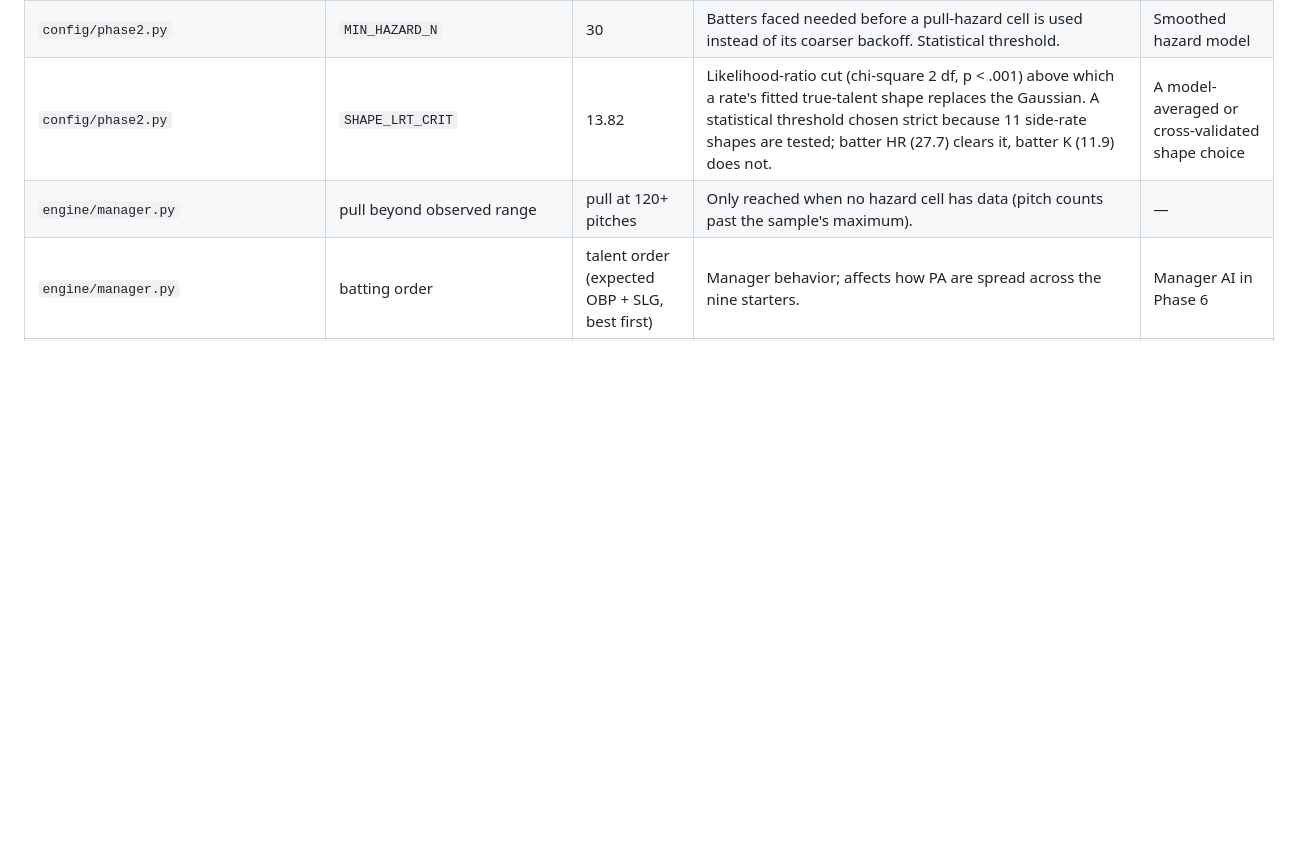
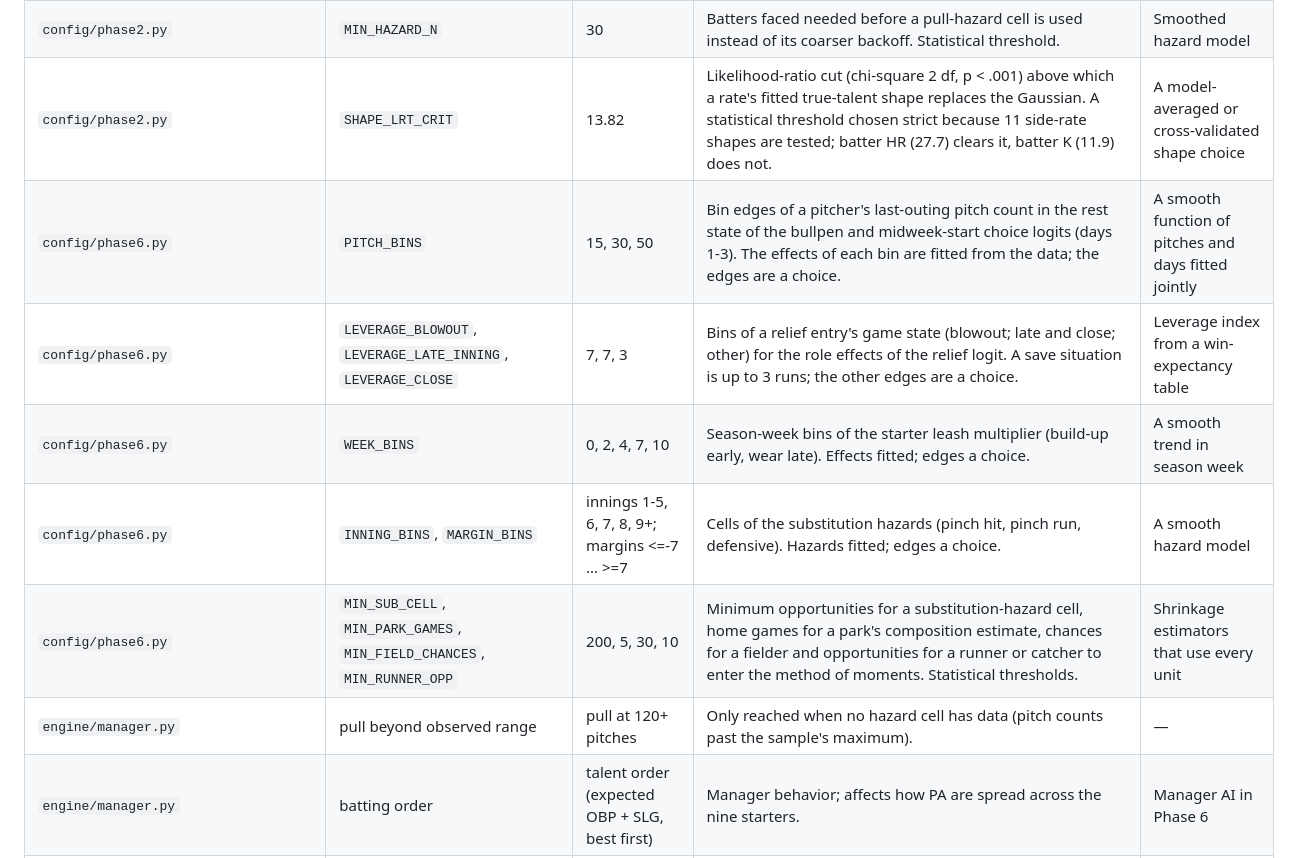
Before and after one commit to jadams-24/College-Baseball-Sim, a Markdown page: GUESSES.md, the part around the change. Drawn GitHub-style; blank space fills up the shorter version.

```diff
--- a/GUESSES.md
+++ b/GUESSES.md
@@ -14,6 +14,11 @@ a rate read from `benchmarks.json` or from `data/ncaa_2025/derived/engine_tables
 | `engine/game.py` | one base-running event per plate appearance | — | Steal attempts, wild pitches, passed balls, pickoffs and balks are drawn at most once before each PA at the empirical per-PA rate for the state. Real innings occasionally have two such events before one PA; the per-PA rate already counts them, so totals match but a few events land on the next PA. | Sequential event draws with a per-event hazard |
 | `config/phase2.py` | `MIN_HAZARD_N` | 30 | Batters faced needed before a pull-hazard cell is used instead of its coarser backoff. Statistical threshold. | Smoothed hazard model |
 | `config/phase2.py` | `SHAPE_LRT_CRIT` | 13.82 | Likelihood-ratio cut (chi-square 2 df, p < .001) above which a rate's fitted true-talent shape replaces the Gaussian. A statistical threshold chosen strict because 11 side-rate shapes are tested; batter HR (27.7) clears it, batter K (11.9) does not. | A model-averaged or cross-validated shape choice |
+| `config/phase6.py` | `PITCH_BINS` | 15, 30, 50 | Bin edges of a pitcher's last-outing pitch count in the rest state of the bullpen and midweek-start choice logits (days 1-3). The effects of each bin are fitted from the data; the edges are a choice. | A smooth function of pitches and days fitted jointly |
+| `config/phase6.py` | `LEVERAGE_BLOWOUT`, `LEVERAGE_LATE_INNING`, `LEVERAGE_CLOSE` | 7, 7, 3 | Bins of a relief entry's game state (blowout; late and close; other) for the role effects of the relief logit. A save situation is up to 3 runs; the other edges are a choice. | Leverage index from a win-expectancy table |
+| `config/phase6.py` | `WEEK_BINS` | 0, 2, 4, 7, 10 | Season-week bins of the starter leash multiplier (build-up early, wear late). Effects fitted; edges a choice. | A smooth trend in season week |
+| `config/phase6.py` | `INNING_BINS`, `MARGIN_BINS` | innings 1-5, 6, 7, 8, 9+; margins <=-7 ... >=7 | Cells of the substitution hazards (pinch hit, pinch run, defensive). Hazards fitted; edges a choice. | A smooth hazard model |
+| `config/phase6.py` | `MIN_SUB_CELL`, `MIN_PARK_GAMES`, `MIN_FIELD_CHANCES`, `MIN_RUNNER_OPP` | 200, 5, 30, 10 | Minimum opportunities for a substitution-hazard cell, home games for a park's composition estimate, chances for a fielder and opportunities for a runner or catcher to enter the method of moments. Statistical thresholds. | Shrinkage estimators that use every unit |
 | `engine/manager.py` | pull beyond observed range | pull at 120+ pitches | Only reached when no hazard cell has data (pitch counts past the sample's maximum). | — |
 | `engine/manager.py` | batting order | talent order (expected OBP + SLG, best first) | Manager behavior; affects how PA are spread across the nine starters. | Manager AI in Phase 6 |
 | `engine/game2.py` | no in-game substitutions | — | Starters bat all game; no pinch hitters or defensive changes, so fewer batters reach the 75%-of-games qualification line (6.6 vs 7.6 per team). | Manager AI in Phase 6 |
```
Also changed, not shown: data/README.md (+17 -0 lines).
